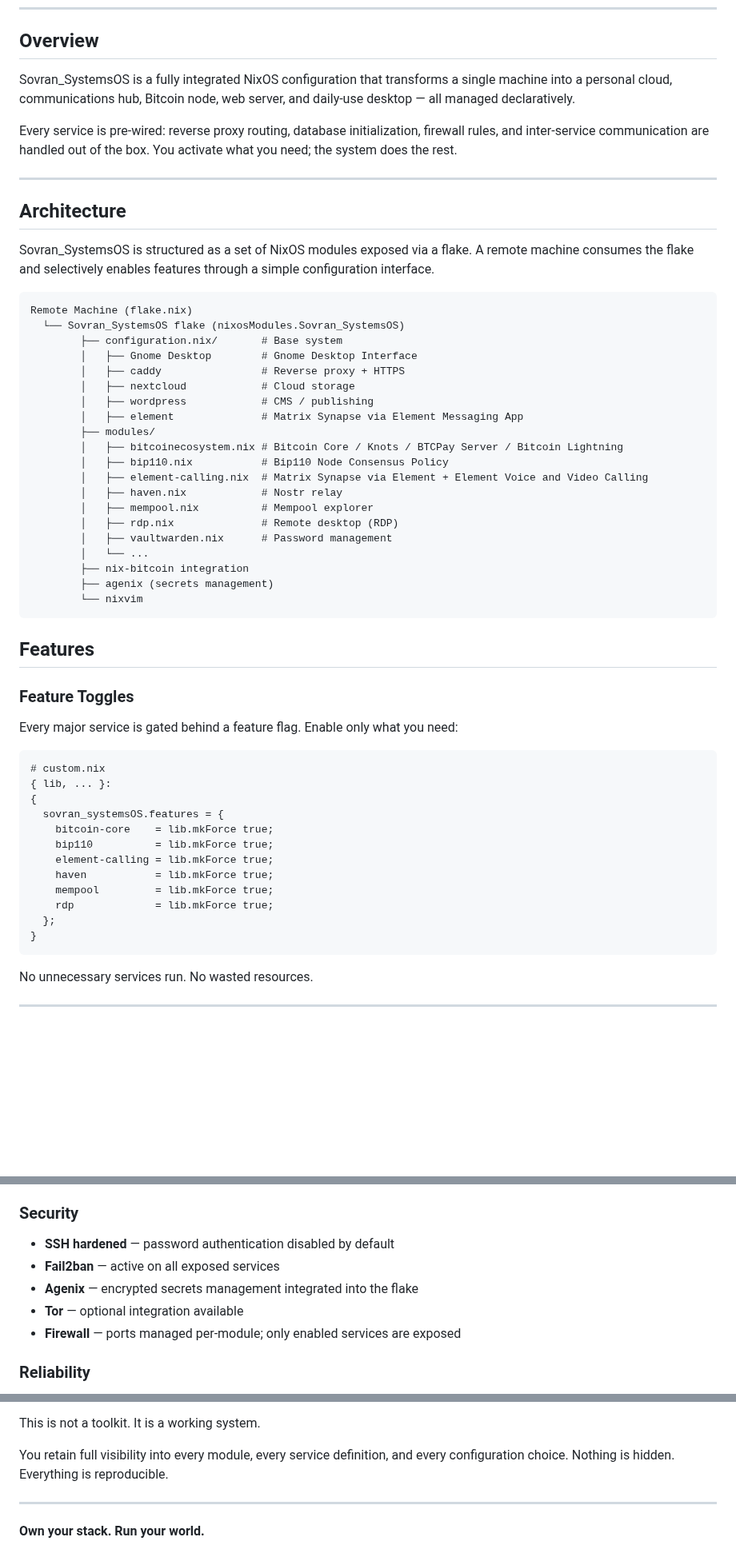
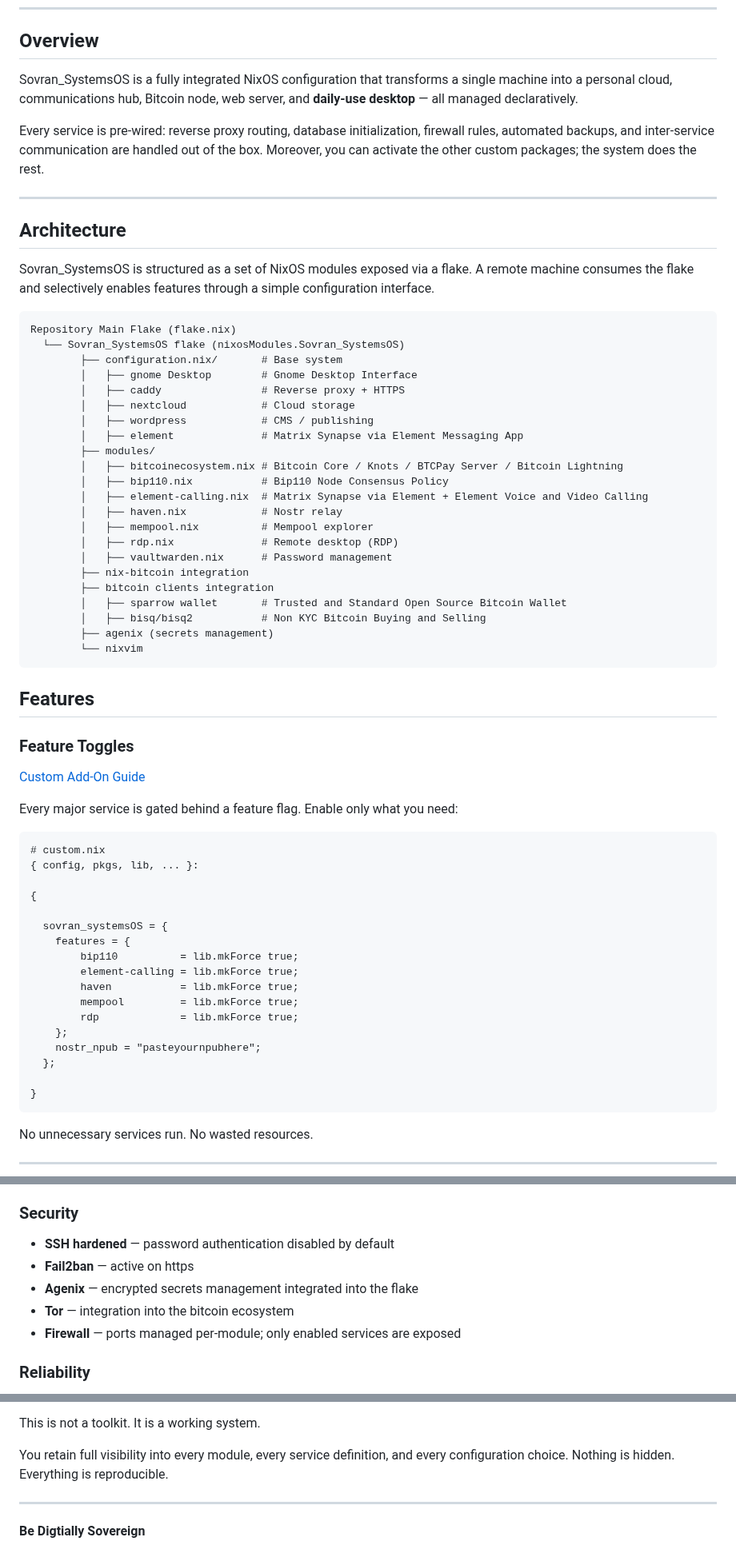
Before and after one commit to naturallaw777/Sovran_SystemsOS, a Markdown page: README.md, 3 parts joined by grey strips. Shown at 80% size. Rendered like a GitHub page; blank space fills up the shorter version.

````diff
--- a/README.md
+++ b/README.md
@@ -17,9 +17,9 @@
 
 ## Overview
 
-Sovran_SystemsOS is a fully integrated NixOS configuration that transforms a single machine into a personal cloud, communications hub, Bitcoin node, web server, and daily-use desktop — all managed declaratively.
+Sovran_SystemsOS is a fully integrated NixOS configuration that transforms a single machine into a personal cloud, communications hub, Bitcoin node, web server, and **daily-use desktop** — all managed declaratively.
 
-Every service is pre-wired: reverse proxy routing, database initialization, firewall rules, and inter-service communication are handled out of the box. You activate what you need; the system does the rest.
+Every service is pre-wired: reverse proxy routing, database initialization, firewall rules, automated backups, and inter-service communication are handled out of the box. Moreover, you can activate the other custom packages; the system does the rest.
 
 ---
 
@@ -28,10 +28,10 @@ Every service is pre-wired: reverse proxy routing, database initialization, fire
 Sovran_SystemsOS is structured as a set of NixOS modules exposed via a flake. A remote machine consumes the flake and selectively enables features through a simple configuration interface.
 
 ```
-Remote Machine (flake.nix)
+Repository Main Flake (flake.nix)
   └── Sovran_SystemsOS flake (nixosModules.Sovran_SystemsOS)
         ├── configuration.nix/       # Base system
-        │   ├── Gnome Desktop        # Gnome Desktop Interface
+        │   ├── gnome Desktop        # Gnome Desktop Interface
         │   ├── caddy                # Reverse proxy + HTTPS
         │   ├── nextcloud            # Cloud storage
         │   ├── wordpress            # CMS / publishing
@@ -44,8 +44,10 @@ Remote Machine (flake.nix)
         │   ├── mempool.nix          # Mempool explorer
         │   ├── rdp.nix              # Remote desktop (RDP)
         │   ├── vaultwarden.nix      # Password management
-        │   └── ...
         ├── nix-bitcoin integration
+        ├── bitcoin clients integration
+        │   ├── sparrow wallet       # Trusted and Standard Open Source Bitcoin Wallet
+        │   ├── bisq/bisq2           # Non KYC Bitcoin Buying and Selling
         ├── agenix (secrets management)
         └── nixvim
 ```
@@ -54,20 +56,27 @@ Remote Machine (flake.nix)
 
 ### Feature Toggles
 
+[Custom Add-On Guide](custom-add-ons.md)
+
 Every major service is gated behind a feature flag. Enable only what you need:
 
 ```nix
 # custom.nix
-{ lib, ... }:
+{ config, pkgs, lib, ... }:
+
 {
-  sovran_systemsOS.features = {
-    bitcoin-core    = lib.mkForce true;
-    bip110          = lib.mkForce true;
-    element-calling = lib.mkForce true;
-    haven           = lib.mkForce true;
-    mempool         = lib.mkForce true;
-    rdp             = lib.mkForce true;
+
+  sovran_systemsOS = {
+    features = {
+        bip110          = lib.mkForce true;
+        element-calling = lib.mkForce true;
+        haven           = lib.mkForce true;
+        mempool         = lib.mkForce true;
+        rdp             = lib.mkForce true;
+    };
+    nostr_npub = "pasteyournpubhere";
   };
+
 }
 ```
 
@@ -97,9 +106,9 @@ No unnecessary services run. No wasted resources.
 ### Security
 
 - **SSH hardened** — password authentication disabled by default
-- **Fail2ban** — active on all exposed services
+- **Fail2ban** — active on https
 - **Agenix** — encrypted secrets management integrated into the flake
-- **Tor** — optional integration available
+- **Tor** — integration into the bitcoin ecosystem
 - **Firewall** — ports managed per-module; only enabled services are exposed
 
 ### Reliability
@@ -167,4 +164,4 @@ You retain full visibility into every module, every service definition, and ever
 
 ---
 
-**Own your stack. Run your world.**
+**Be Digtially Sovereign**
````
Also changed, not shown: other parts of README.md (+1 -13 lines).
